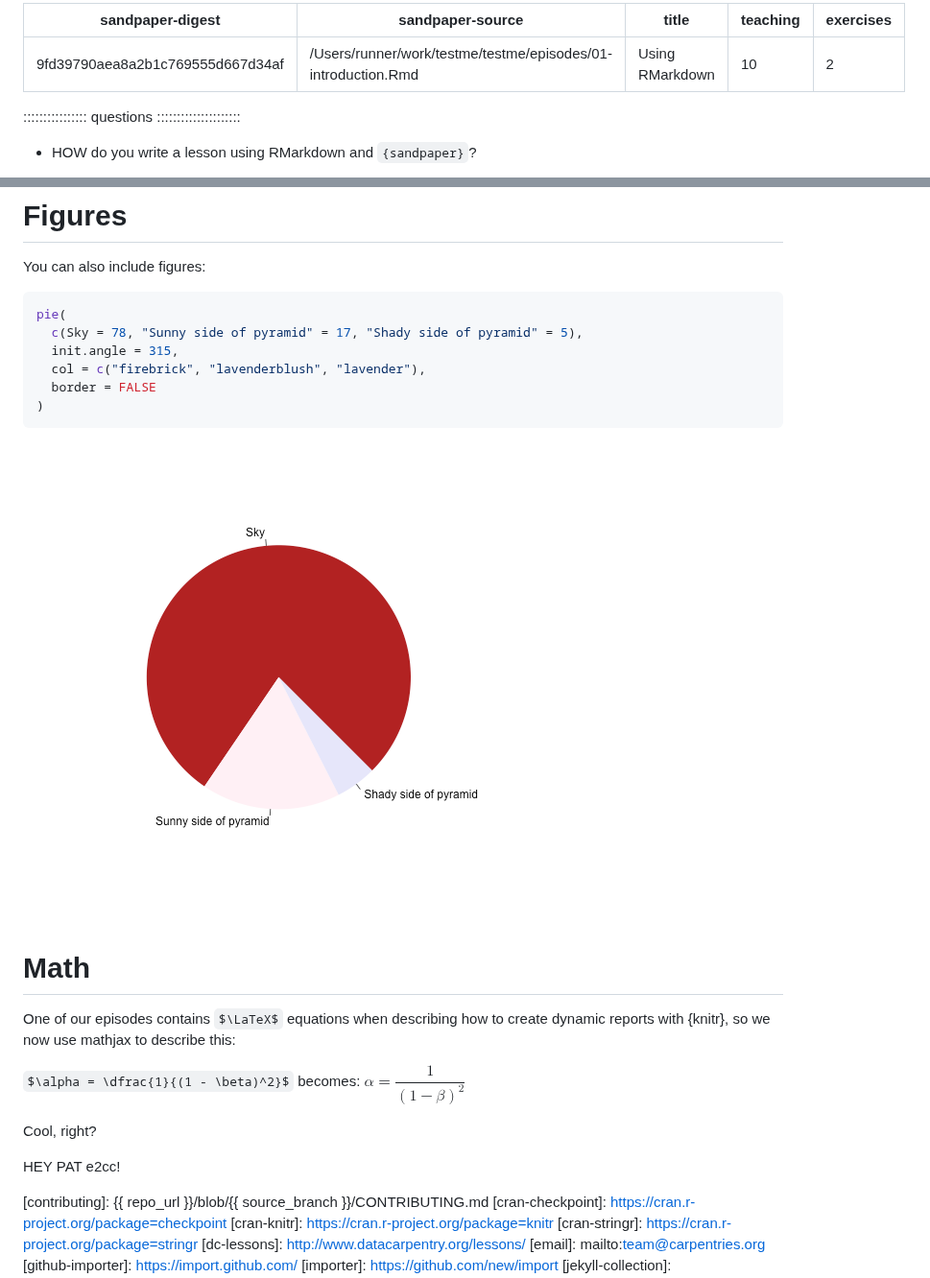
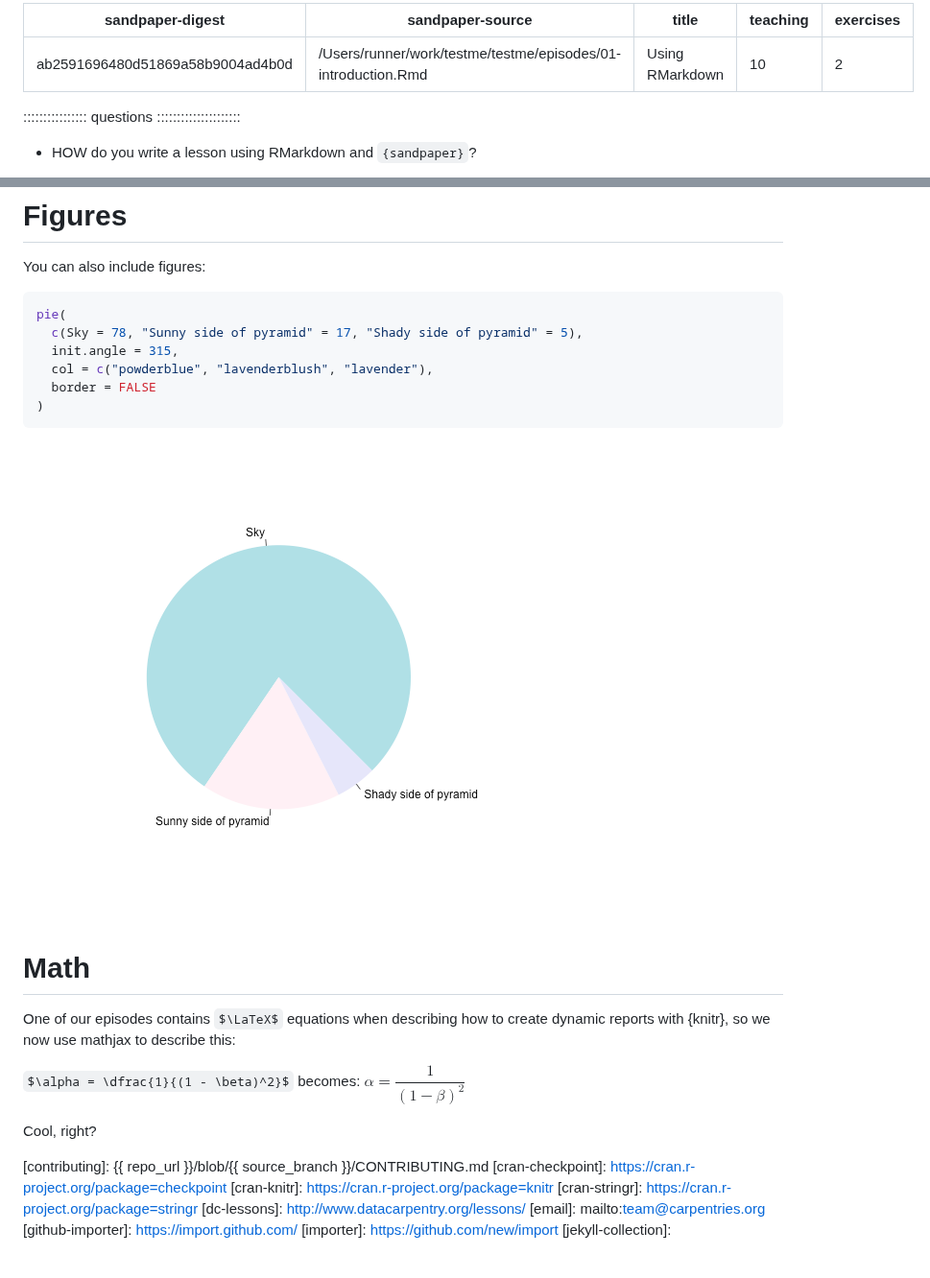
Before and after one commit to zkamvar/testme, a Markdown page: 01-introduction.md, 2 parts joined by grey strips. Shown at 96% size. Rendered like a GitHub page; pictures changed too: fig/01-introduction-rendered-pyramid-1.png; some formulas as TeX source; blank space fills up the shorter version.

Commit message:
markdown source builds
Auto-generated via {sandpaper}
Source  : 35c05f75b70b583fc4be44739a6e76b416ff120f
Branch  : main
Author  : Zhian N. Kamvar <zkamvar@gmail.com>
Time    : 2021-01-09 03:04:39 +0000
Message : Merge pull request #32 from zkamvar/zkamvar-patch-4

powder blue

````diff
--- a/01-introduction.md
+++ b/01-introduction.md
@@ -1,5 +1,5 @@
 ---
-sandpaper-digest: 9fd39790aea8a2b1c769555d667d34af
+sandpaper-digest: ab2591696480d51869a58b9004ad4b0d
 sandpaper-source: /Users/runner/work/testme/testme/episodes/01-introduction.Rmd
 
 title: "Using RMarkdown"
@@ -95,7 +95,7 @@ You can also include figures:
 pie(
   c(Sky = 78, "Sunny side of pyramid" = 17, "Shady side of pyramid" = 5),
   init.angle = 315,
-  col = c("firebrick", "lavenderblush", "lavender"),
+  col = c("powderblue", "lavenderblush", "lavender"),
   border = FALSE
 )
 ```
@@ -111,8 +111,6 @@ dynamic reports with {knitr}, so we now use mathjax to describe this:
 `$\alpha = \dfrac{1}{(1 - \beta)^2}$` becomes: $\alpha = \dfrac{1}{(1 - \beta)^2}$
 
 Cool, right?
-
-HEY PAT e2cc!
 
 <!-- Please do not delete anything below this line -->
 
````
